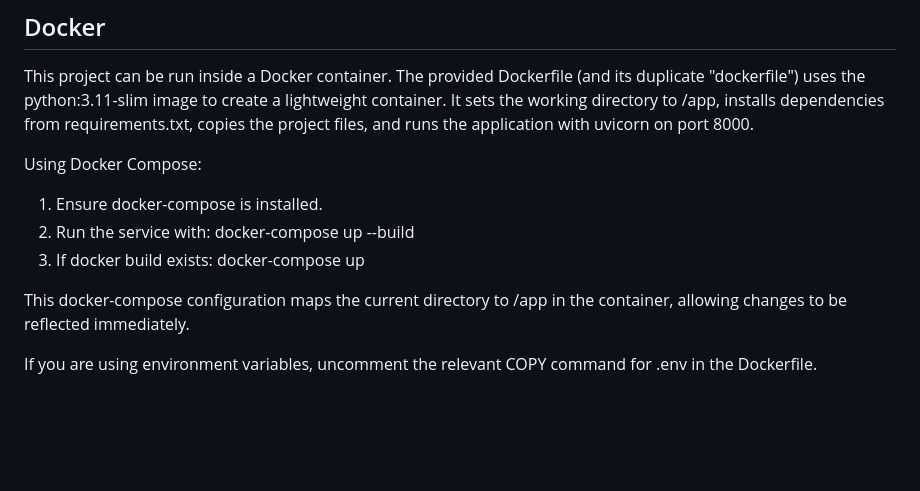
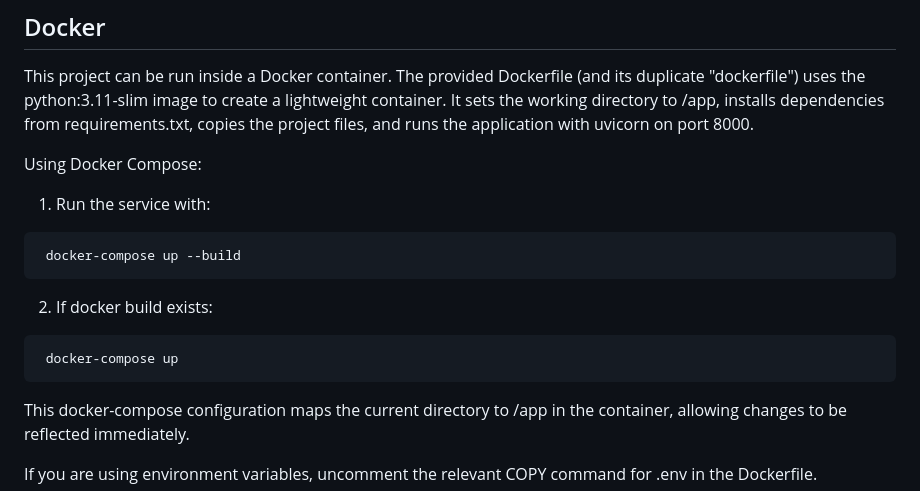
Before and after one commit to MesutHakanTaskiner/AI_Chatbot_With_LTM, a Markdown page: README.md, the part around the change. Drawn GitHub-style; blank space fills up the shorter version.

Commit message:
Improve Docker usage instructions in README.md for clarity and formatting

````diff
--- a/README.md
+++ b/README.md
@@ -148,11 +148,14 @@ To run the application without Docker, follow these steps:
 This project can be run inside a Docker container. The provided Dockerfile (and its duplicate "dockerfile") uses the python:3.11-slim image to create a lightweight container. It sets the working directory to /app, installs dependencies from requirements.txt, copies the project files, and runs the application with uvicorn on port 8000.
 
 Using Docker Compose:
-1. Ensure docker-compose is installed.
-2. Run the service with:
+1. Run the service with:
+  ```bash
    docker-compose up --build
-3. If docker build exists:
+  ```
+2. If docker build exists:
+  ```bash
    docker-compose up
+  ```
 
 This docker-compose configuration maps the current directory to /app in the container, allowing changes to be reflected immediately.
 
````
